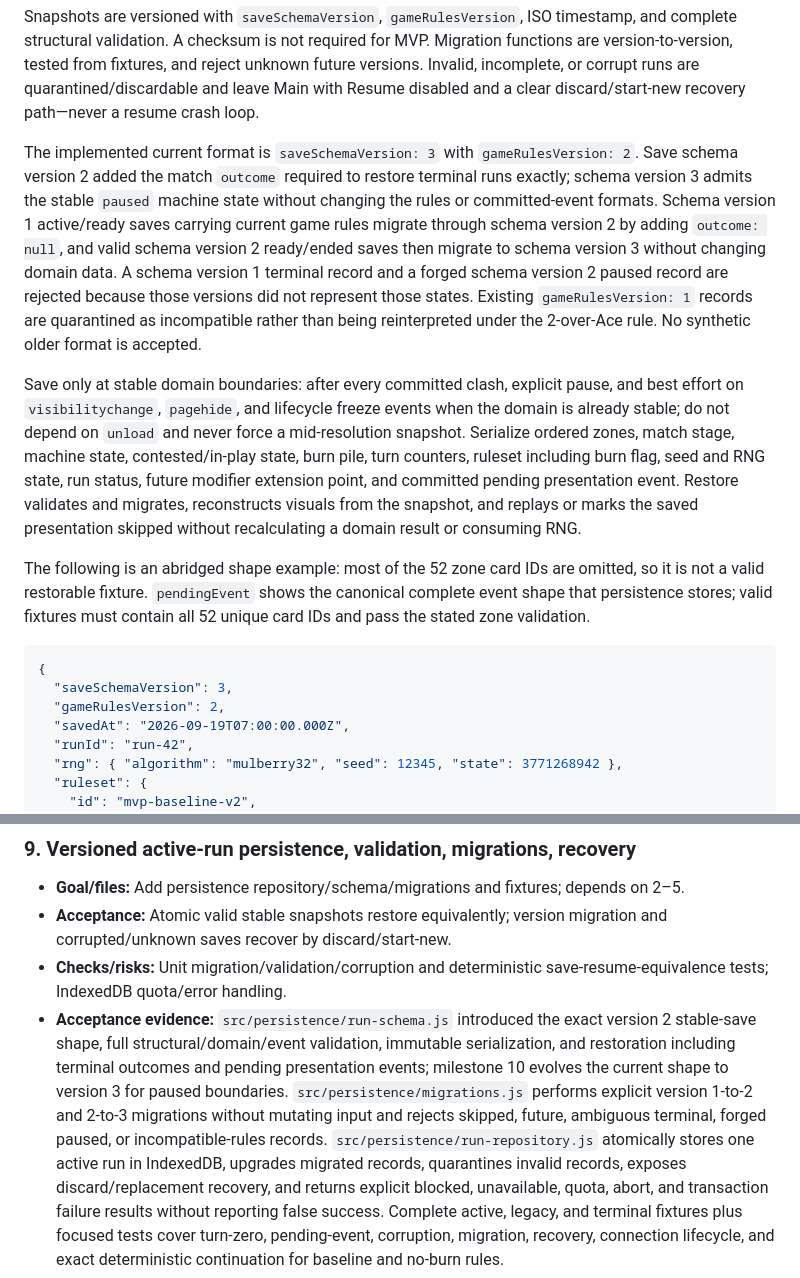
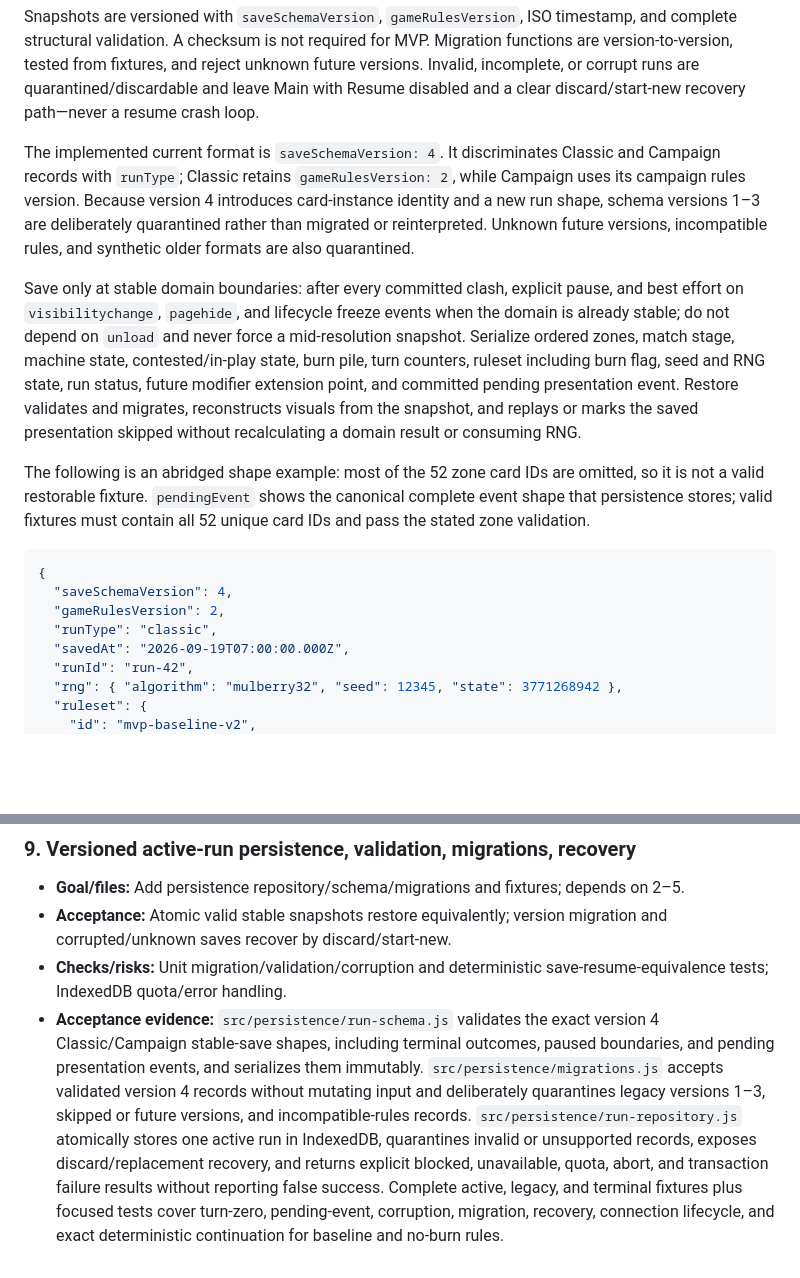
Before and after one commit to pompomon/soulcard, a Markdown page: docs/IMPLEMENTATION_ROADMAP.md, 2 parts joined by grey strips. Drawn GitHub-style; blank space fills up the shorter version.

Commit message:
Document schema v4 compatibility policy
Co-authored-by: pompomon <2802155+pompomon@users.noreply.github.com>

````diff
--- a/docs/IMPLEMENTATION_ROADMAP.md
+++ b/docs/IMPLEMENTATION_ROADMAP.md
@@ -630,17 +630,12 @@ versions. Invalid, incomplete, or corrupt runs are quarantined/discardable and l
 Main with Resume disabled and a clear discard/start-new recovery path—never a resume
 crash loop.
 
-The implemented current format is `saveSchemaVersion: 3` with
-`gameRulesVersion: 2`. Save schema version 2 added the match `outcome` required to
-restore terminal runs exactly; schema version 3 admits the stable `paused` machine state
-without changing the rules or committed-event formats. Schema version 1 active/ready
-saves carrying current game rules migrate through schema version 2 by adding
-`outcome: null`, and valid schema version 2 ready/ended saves then migrate to schema
-version 3 without changing domain data. A schema version 1 terminal record and a forged
-schema version 2 paused record are rejected because those versions did not represent
-those states. Existing `gameRulesVersion: 1` records are quarantined as incompatible
-rather than being reinterpreted under the 2-over-Ace rule. No synthetic older format is
-accepted.
+The implemented current format is `saveSchemaVersion: 4`. It discriminates Classic
+and Campaign records with `runType`; Classic retains `gameRulesVersion: 2`, while
+Campaign uses its campaign rules version. Because version 4 introduces card-instance
+identity and a new run shape, schema versions 1–3 are deliberately quarantined rather
+than migrated or reinterpreted. Unknown future versions, incompatible rules, and
+synthetic older formats are also quarantined.
 
 Save only at stable domain boundaries: after every committed clash, explicit pause,
 and best effort on `visibilitychange`, `pagehide`, and lifecycle freeze events when the
@@ -658,8 +653,9 @@ and pass the stated zone validation.
 
 ```json
 {
-  "saveSchemaVersion": 3,
+  "saveSchemaVersion": 4,
   "gameRulesVersion": 2,
+  "runType": "classic",
   "savedAt": "2026-09-19T07:00:00.000Z",
   "runId": "run-42",
   "rng": { "algorithm": "mulberry32", "seed": 12345, "state": 3771268942 },
@@ -940,14 +936,13 @@ reviewable PR.
   and corrupted/unknown saves recover by discard/start-new.
 - **Checks/risks:** Unit migration/validation/corruption and deterministic
   save-resume-equivalence tests; IndexedDB quota/error handling.
-- **Acceptance evidence:** `src/persistence/run-schema.js` introduced the exact version 2
-  stable-save shape, full structural/domain/event validation, immutable serialization,
-  and restoration including terminal outcomes and pending presentation events; milestone
-  10 evolves the current shape to version 3 for paused boundaries.
-  `src/persistence/migrations.js` performs explicit version 1-to-2 and 2-to-3 migrations
-  without mutating input and rejects skipped, future, ambiguous terminal, forged paused,
-  or incompatible-rules records. `src/persistence/run-repository.js` atomically stores one
-  active run in IndexedDB, upgrades migrated records, quarantines invalid records,
+- **Acceptance evidence:** `src/persistence/run-schema.js` validates the exact version 4
+  Classic/Campaign stable-save shapes, including terminal outcomes, paused boundaries,
+  and pending presentation events, and serializes them immutably.
+  `src/persistence/migrations.js` accepts validated version 4 records without mutating
+  input and deliberately quarantines legacy versions 1–3, skipped or future versions,
+  and incompatible-rules records. `src/persistence/run-repository.js` atomically stores one
+  active run in IndexedDB, quarantines invalid or unsupported records,
   exposes discard/replacement recovery, and returns explicit blocked, unavailable,
   quota, abort, and transaction failure results without reporting false success.
   Complete active, legacy, and terminal fixtures plus focused tests cover turn-zero,
````
